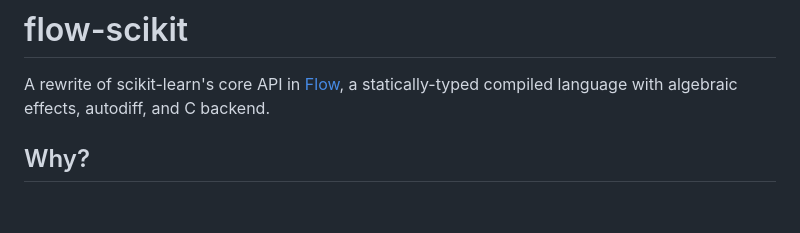
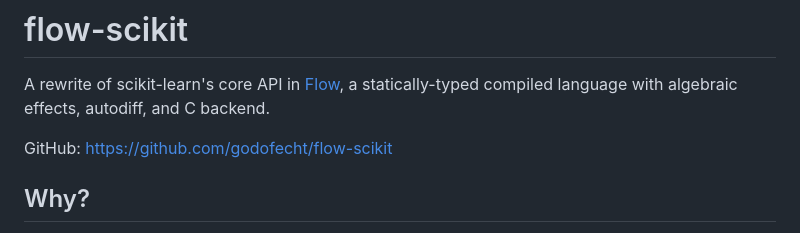
Before and after one commit to godofecht/flow-scikit, a Markdown page: README.md, the part around the change. Rendered like a GitHub page; blank space fills up the shorter version.

Commit message:
docs: add GitHub URL to README header
Generated with [Devin](https://devin.ai)

Co-Authored-By: Devin <158243242+devin-ai-integration[bot]@users.noreply.github.com>

```diff
--- a/README.md
+++ b/README.md
@@ -1,6 +1,8 @@
 # flow-scikit
 
 A rewrite of scikit-learn's core API in [Flow](https://github.com/flooooooooooow/flow), a statically-typed compiled language with algebraic effects, autodiff, and C backend.
+
+GitHub: https://github.com/godofecht/flow-scikit
 
 ## Why?
 
```
